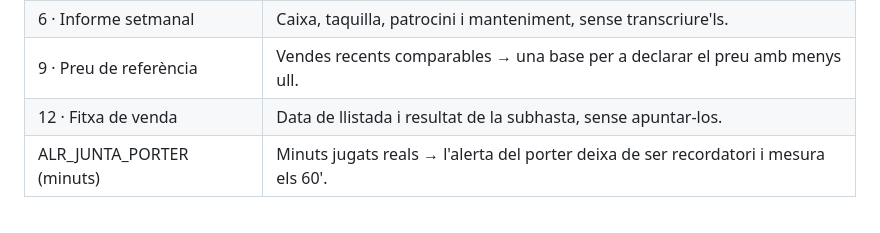
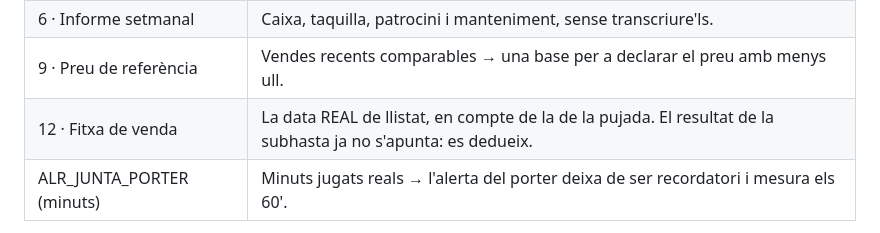
Before and after one commit to miquelmatoses/tonico, a Markdown page: docs/ENTRADES_MANUALS.md, the part around the change. Drawn GitHub-style.

Commit message:
La segona taula deia el mateix que la primera abans de canviar-la
La fila de la CHPP encara oferia «i el resultat de la subhasta»: eixa pregunta ja no existix,
es dedueix. El que la CHPP aportaria d'eixa fitxa es l'unica cosa que hi queda: la data de
llistat de veres.

Co-Authored-By: Claude <noreply@anthropic.com>

```diff
--- a/docs/ENTRADES_MANUALS.md
+++ b/docs/ENTRADES_MANUALS.md
@@ -60,7 +60,7 @@ manual desapareix perquè les dades arribaran de l'API en compte del CSV o de l'
 | 4 · Pujada de CSV setmanal | Ingesta directa de la plantilla i els juvenils, sense exportar ni pujar fitxers. |
 | 6 · Informe setmanal | Caixa, taquilla, patrocini i manteniment, sense transcriure'ls. |
 | 9 · Preu de referència | Vendes recents comparables → una base per a declarar el preu amb menys ull. |
-| 12 · Fitxa de venda | Data de llistada i resultat de la subhasta, sense apuntar-los. |
+| 12 · Fitxa de venda | La data REAL de llistat, en compte de la de la pujada. El resultat de la subhasta ja no s'apunta: es dedueix. |
 | ALR_JUNTA_PORTER (minuts) | Minuts jugats reals → l'alerta del porter deixa de ser recordatori i mesura els 60'. |
 
 Segueixen sent manuals (no els dóna la CHPP): la **identitat** del compte (1, 2), la
```
